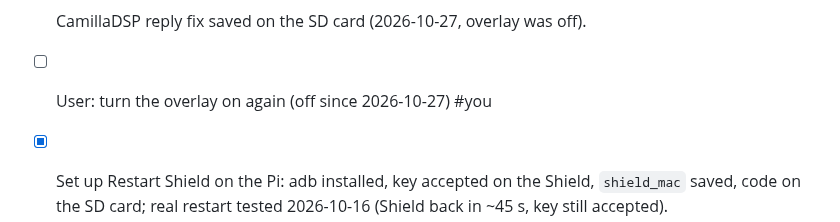
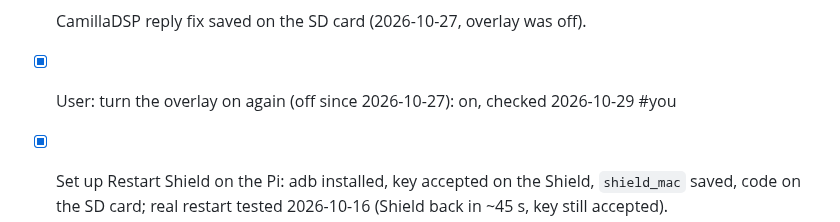
Before and after one commit to tosandeepjoshi-max/room-eq, a Markdown page: TODO.md, the part around the change. GitHub-like rendering.

Commit message:
TODO: overlay is on again
Co-Authored-By: Claude Opus 5.5 <noreply@anthropic.com>

```diff
--- a/TODO.md
+++ b/TODO.md
@@ -44,7 +44,7 @@ user plans a Pi heatsink and a closed case (watch CPU temp, ~56 C open).
 - [x] Save the startup-mode fix on the SD card: saved 2026-10-16; overlay on, real reboot at 01:22 started in Vocal.
 - [x] Fix: audio not restarting after a KEF dropout (CamillaDSP replies out of step, auto-recover blind). Deployed to RAM 2026-10-22.
 - [x] CamillaDSP reply fix saved on the SD card (2026-10-27, overlay was off).
-- [ ] User: turn the overlay on again (off since 2026-10-27) #you
+- [x] User: turn the overlay on again (off since 2026-10-27): on, checked 2026-10-29 #you
 - [x] Set up Restart Shield on the Pi: adb installed, key accepted on the Shield, `shield_mac` saved, code on the SD card; real restart tested 2026-10-16 (Shield back in ~45 s, key still accepted).
 
 - [x] 1. Compact layout on the 800 x 480 screen: done 2026-10-03 (new fader
```
